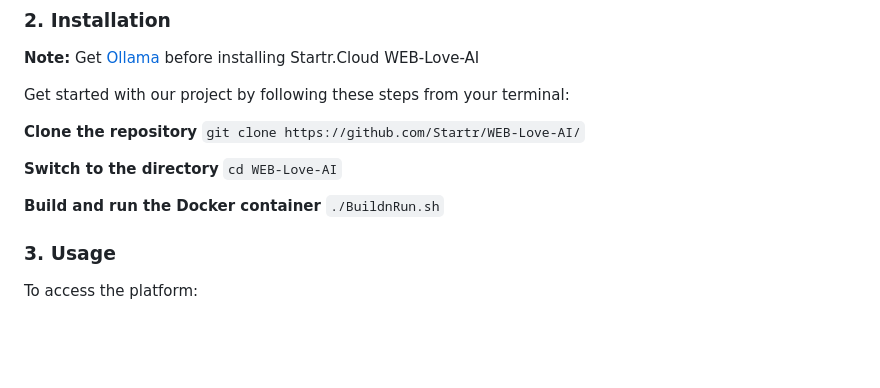
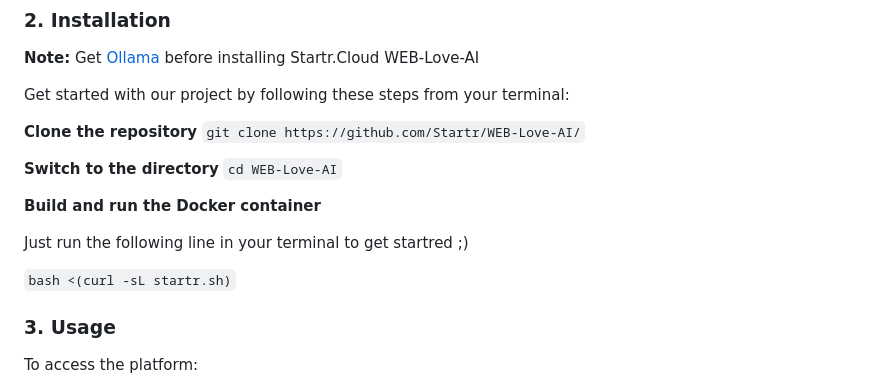
Before and after one commit to Startr/WEB-Love-AI, a Markdown page: README.md, the part around the change. Rendered like a GitHub page; blank space fills up the shorter version.

```diff
--- a/README.md
+++ b/README.md
@@ -28,7 +28,10 @@ Get started with our project by following these steps from your terminal:
 `cd WEB-Love-AI`
 
 **Build and run the Docker container**
-`./BuildnRun.sh`
+
+Just run the following line in your terminal to get startred ;)
+
+`bash <(curl -sL startr.sh)`
 
 
 ### 3. Usage
```
